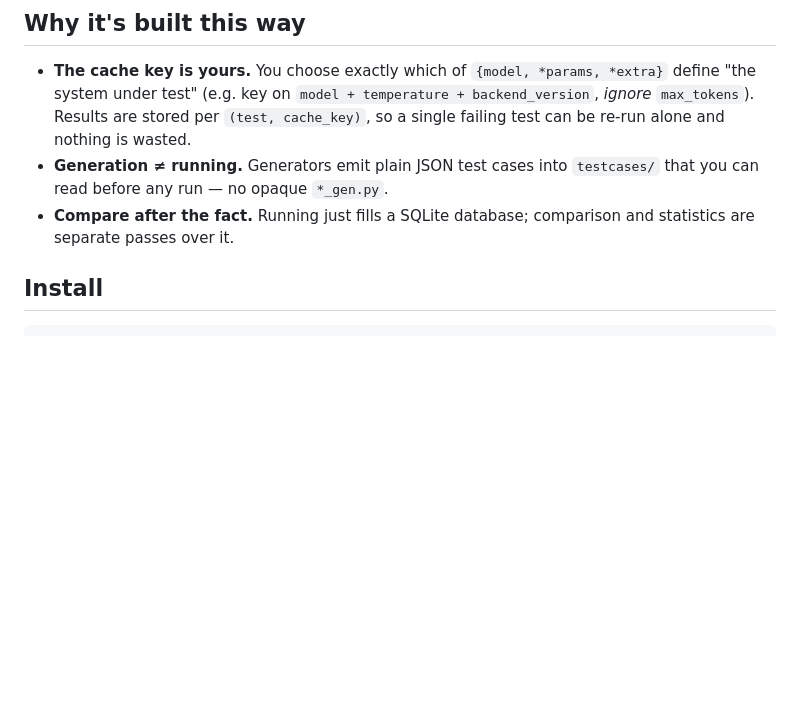
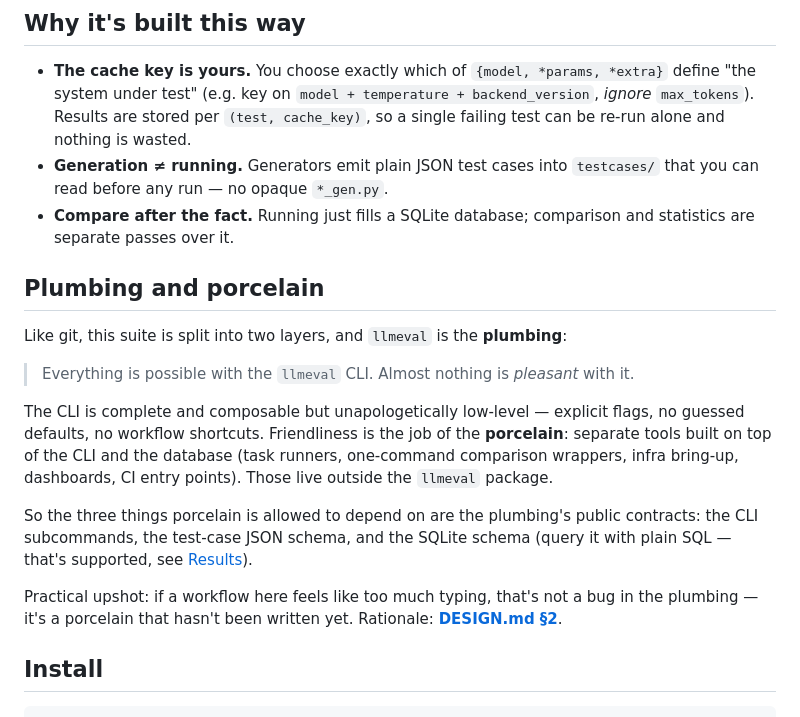
Before and after one commit to FidaroAI/llm_test_suite, a Markdown page: rewrite/README.md, the part around the change. Rendered like a GitHub page; blank space fills up the shorter version.

```diff
--- a/rewrite/README.md
+++ b/rewrite/README.md
@@ -24,6 +24,26 @@ head-to-head **without re-running the model**.
   you can read before any run — no opaque `*_gen.py`.
 - **Compare after the fact.** Running just fills a SQLite database; comparison and
   statistics are separate passes over it.
+
+## Plumbing and porcelain
+
+Like git, this suite is split into two layers, and `llmeval` is the **plumbing**:
+
+> Everything is possible with the `llmeval` CLI. Almost nothing is *pleasant* with it.
+
+The CLI is complete and composable but unapologetically low-level — explicit flags, no
+guessed defaults, no workflow shortcuts. Friendliness is the job of the **porcelain**:
+separate tools built on top of the CLI and the database (task runners, one-command
+comparison wrappers, infra bring-up, dashboards, CI entry points). Those live outside the
+`llmeval` package.
+
+So the three things porcelain is allowed to depend on are the plumbing's public contracts:
+the CLI subcommands, the test-case JSON schema, and the SQLite schema (query it with plain
+SQL — that's supported, see [Results](#results)).
+
+Practical upshot: if a workflow here feels like too much typing, that's not a bug in the
+plumbing — it's a porcelain that hasn't been written yet. Rationale:
+**[DESIGN.md §2](DESIGN.md)**.
 
 ## Install
 
```
Also changed, not shown: rewrite/CLAUDE.md (added, +71 -0 lines), rewrite/DESIGN.md (+49 -0 lines).
